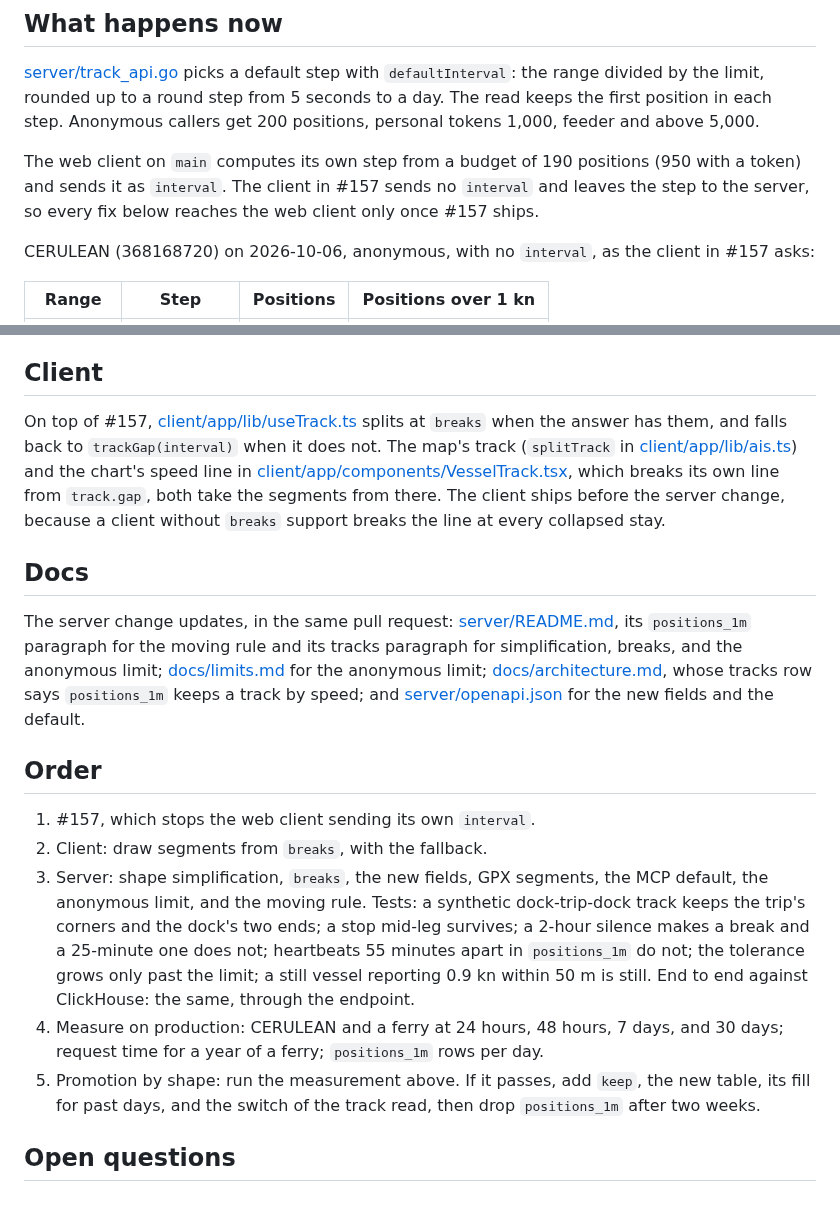
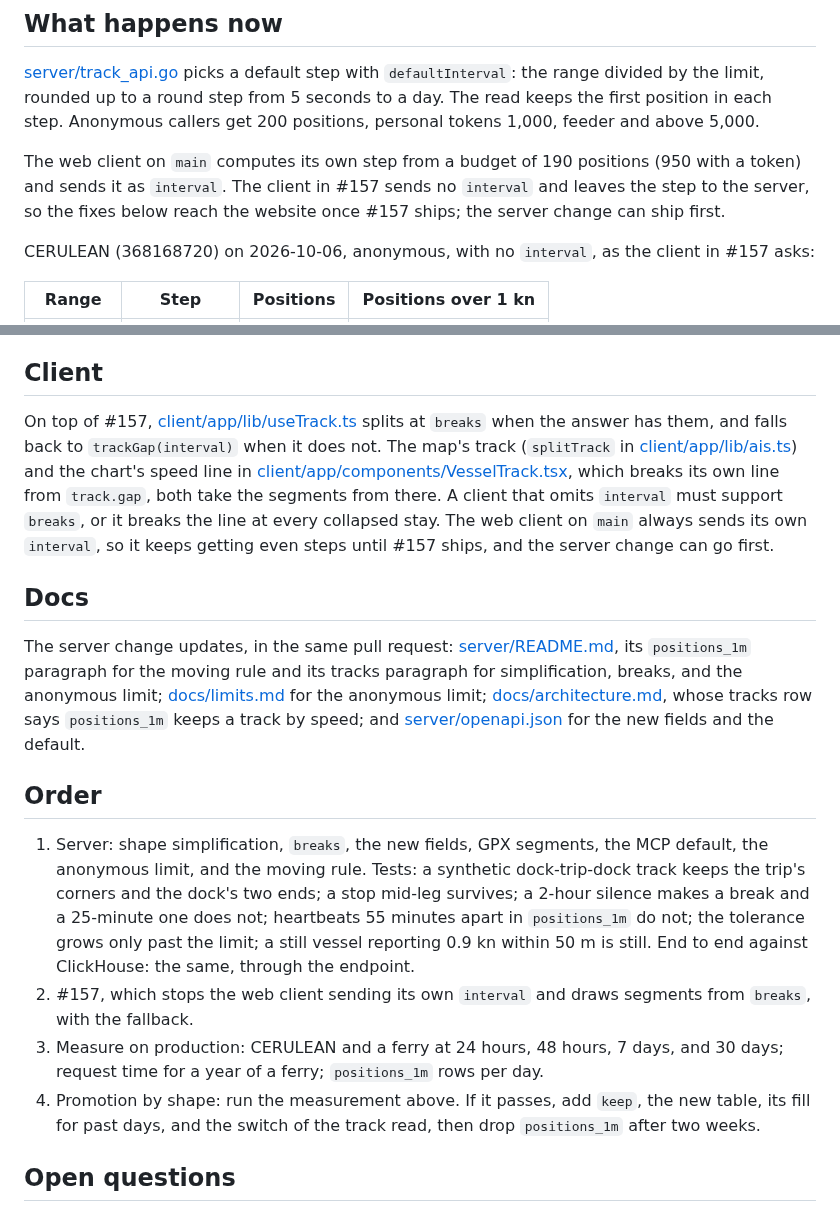
Before and after one commit to openwatersio/aiscast, a Markdown page: specs/track-shape.md, 2 parts joined by grey strips. Rendered like a GitHub page.

Commit message:
Ship the server change before #157: the web client on main sends its own interval

```diff
--- a/specs/track-shape.md
+++ b/specs/track-shape.md
@@ -6,7 +6,7 @@ A vessel's track should follow the path it took. Today a track that names no `in
 
 [server/track_api.go](../server/track_api.go) picks a default step with `defaultInterval`: the range divided by the limit, rounded up to a round step from 5 seconds to a day. The read keeps the first position in each step. Anonymous callers get 200 positions, personal tokens 1,000, feeder and above 5,000.
 
-The web client on `main` computes its own step from a budget of 190 positions (950 with a token) and sends it as `interval`. The client in #157 sends no `interval` and leaves the step to the server, so every fix below reaches the web client only once #157 ships.
+The web client on `main` computes its own step from a budget of 190 positions (950 with a token) and sends it as `interval`. The client in #157 sends no `interval` and leaves the step to the server, so the fixes below reach the website once #157 ships; the server change can ship first.
 
 CERULEAN (368168720) on 2026-10-06, anonymous, with no `interval`, as the client in #157 asks:
 
@@ -103,7 +103,7 @@ Go ahead when the minute grid strays more than about 50 m at the 95th percentile
 
 ## Client
 
-On top of #157, [client/app/lib/useTrack.ts](../client/app/lib/useTrack.ts) splits at `breaks` when the answer has them, and falls back to `trackGap(interval)` when it does not. The map's track (`splitTrack` in [client/app/lib/ais.ts](../client/app/lib/ais.ts)) and the chart's speed line in [client/app/components/VesselTrack.tsx](../client/app/components/VesselTrack.tsx), which breaks its own line from `track.gap`, both take the segments from there. The client ships before the server change, because a client without `breaks` support breaks the line at every collapsed stay.
+On top of #157, [client/app/lib/useTrack.ts](../client/app/lib/useTrack.ts) splits at `breaks` when the answer has them, and falls back to `trackGap(interval)` when it does not. The map's track (`splitTrack` in [client/app/lib/ais.ts](../client/app/lib/ais.ts)) and the chart's speed line in [client/app/components/VesselTrack.tsx](../client/app/components/VesselTrack.tsx), which breaks its own line from `track.gap`, both take the segments from there. A client that omits `interval` must support `breaks`, or it breaks the line at every collapsed stay. The web client on `main` always sends its own `interval`, so it keeps getting even steps until #157 ships, and the server change can go first.
 
 ## Docs
 
@@ -111,11 +111,10 @@ The server change updates, in the same pull request: [server/README.md](../serve
 
 ## Order
 
-1. #157, which stops the web client sending its own `interval`.
-2. Client: draw segments from `breaks`, with the fallback.
-3. Server: shape simplification, `breaks`, the new fields, GPX segments, the MCP default, the anonymous limit, and the moving rule. Tests: a synthetic dock-trip-dock track keeps the trip's corners and the dock's two ends; a stop mid-leg survives; a 2-hour silence makes a break and a 25-minute one does not; heartbeats 55 minutes apart in `positions_1m` do not; the tolerance grows only past the limit; a still vessel reporting 0.9 kn within 50 m is still. End to end against ClickHouse: the same, through the endpoint.
-4. Measure on production: CERULEAN and a ferry at 24 hours, 48 hours, 7 days, and 30 days; request time for a year of a ferry; `positions_1m` rows per day.
-5. Promotion by shape: run the measurement above. If it passes, add `keep`, the new table, its fill for past days, and the switch of the track read, then drop `positions_1m` after two weeks.
+1. Server: shape simplification, `breaks`, the new fields, GPX segments, the MCP default, the anonymous limit, and the moving rule. Tests: a synthetic dock-trip-dock track keeps the trip's corners and the dock's two ends; a stop mid-leg survives; a 2-hour silence makes a break and a 25-minute one does not; heartbeats 55 minutes apart in `positions_1m` do not; the tolerance grows only past the limit; a still vessel reporting 0.9 kn within 50 m is still. End to end against ClickHouse: the same, through the endpoint.
+2. #157, which stops the web client sending its own `interval` and draws segments from `breaks`, with the fallback.
+3. Measure on production: CERULEAN and a ferry at 24 hours, 48 hours, 7 days, and 30 days; request time for a year of a ferry; `positions_1m` rows per day.
+4. Promotion by shape: run the measurement above. If it passes, add `keep`, the new table, its fill for past days, and the switch of the track read, then drop `positions_1m` after two weeks.
 
 ## Open questions
 
```
